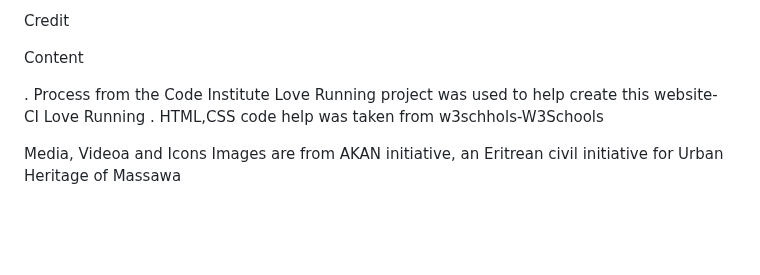
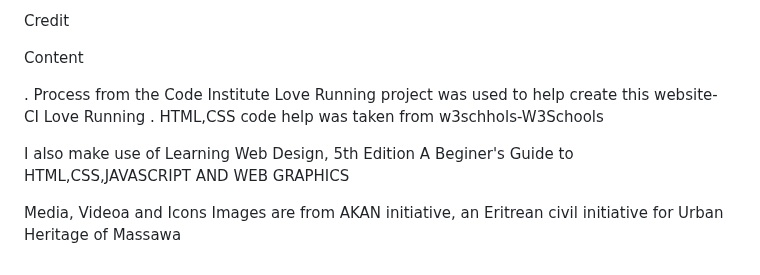
Before and after one commit to omerahm69/project-1, a Markdown page: README.md, the part around the change. Rendered like a GitHub page; blank space fills up the shorter version.

```diff
--- a/README.md
+++ b/README.md
@@ -97,5 +97,9 @@ Content
    .  Process from the Code Institute Love Running project was used to help create this website- CI Love Running
    . HTML,CSS code help was taken from w3schhols-W3Schools
 
+  I also make use of Learning Web Design, 5th Edition
+  A Beginer's Guide to HTML,CSS,JAVASCRIPT AND WEB GRAPHICS
+
+
    Media, Videoa and Icons
    Images are from AKAN initiative, an Eritrean civil initiative for Urban Heritage of Massawa
```
